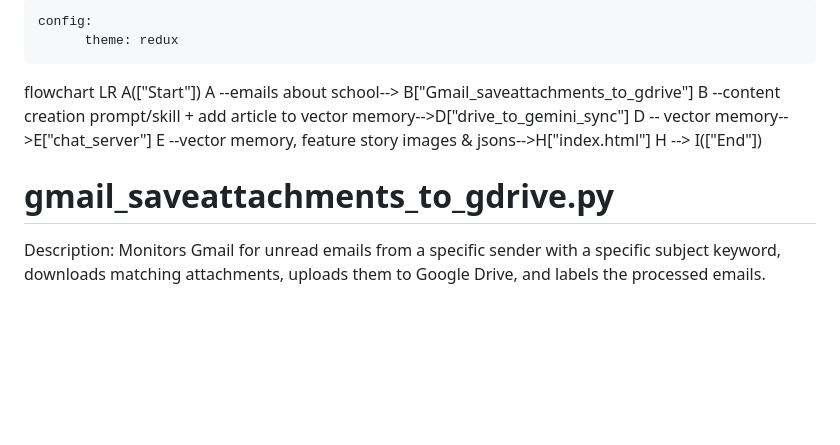
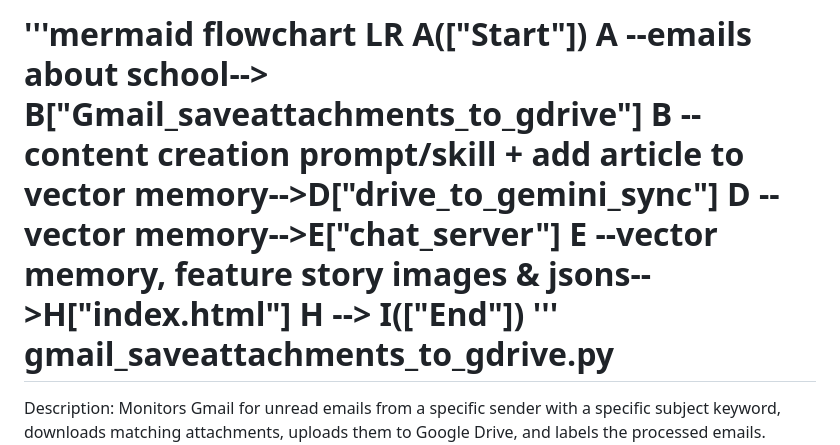
Before and after one commit to cognitivemetaphors/DevelopmentDirectorAgent, a Markdown page: readme.md, the part around the change. GitHub-like rendering; blank space fills up the shorter version.

Commit message:
Update readme.md
so it renders as a chart

```diff
--- a/readme.md
+++ b/readme.md
@@ -1,7 +1,4 @@
----
-config:
-      theme: redux
----
+'''mermaid
 flowchart LR
         A(["Start"])
         A --emails about school--> B["Gmail_saveattachments_to_gdrive"]
@@ -9,7 +6,7 @@ flowchart LR
         D -- vector memory-->E["chat_server"]
         E --vector memory, feature story images & jsons-->H["index.html"]
         H --> I(["End"])
-
+'''
 gmail_saveattachments_to_gdrive.py
 ====================================
 
```
